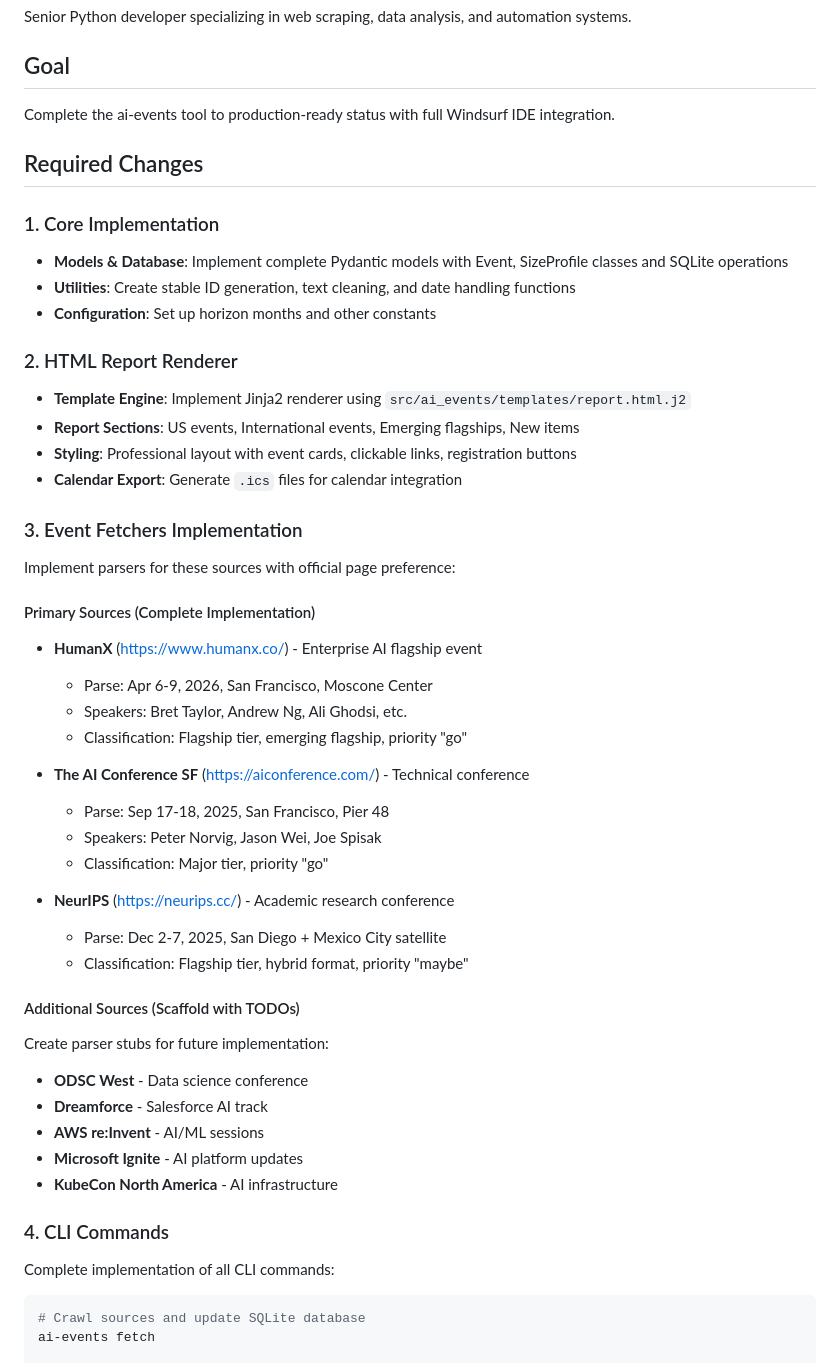
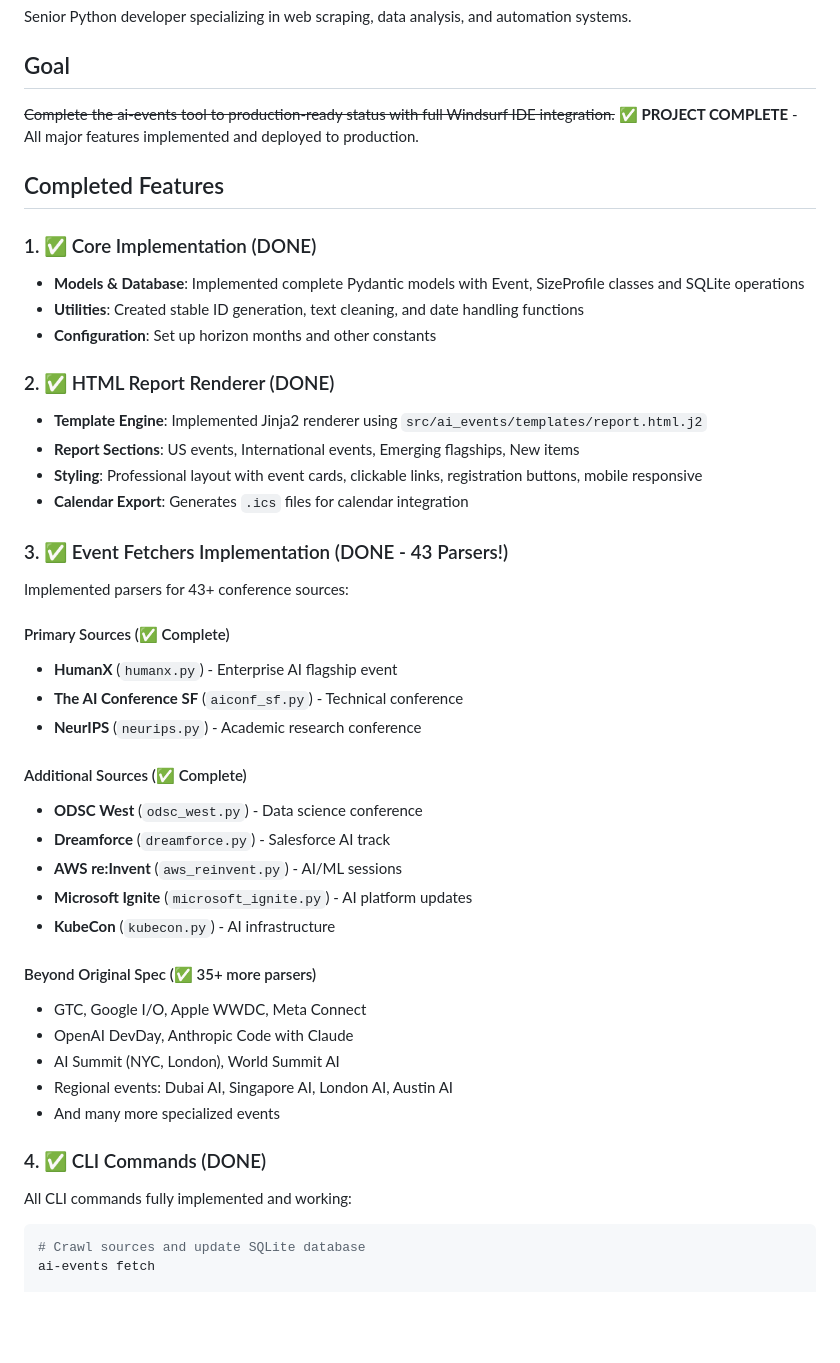
Before and after one commit to ALehav1/ai-events, a Markdown page: AGENT_TODO.md, the part around one of its changes. Drawn GitHub-style; blank space fills up the shorter version.

````diff
--- a/AGENT_TODO.md
+++ b/AGENT_TODO.md
@@ -4,49 +4,46 @@
 Senior Python developer specializing in web scraping, data analysis, and automation systems.
 
 ## Goal
-Complete the ai-events tool to production-ready status with full Windsurf IDE integration.
+~~Complete the ai-events tool to production-ready status with full Windsurf IDE integration.~~
+✅ **PROJECT COMPLETE** - All major features implemented and deployed to production.
 
-## Required Changes
+## Completed Features
 
-### 1. Core Implementation
-- **Models & Database**: Implement complete Pydantic models with Event, SizeProfile classes and SQLite operations
-- **Utilities**: Create stable ID generation, text cleaning, and date handling functions
+### 1. ✅ Core Implementation (DONE)
+- **Models & Database**: Implemented complete Pydantic models with Event, SizeProfile classes and SQLite operations
+- **Utilities**: Created stable ID generation, text cleaning, and date handling functions
 - **Configuration**: Set up horizon months and other constants
 
-### 2. HTML Report Renderer
-- **Template Engine**: Implement Jinja2 renderer using `src/ai_events/templates/report.html.j2`
+### 2. ✅ HTML Report Renderer (DONE)
+- **Template Engine**: Implemented Jinja2 renderer using `src/ai_events/templates/report.html.j2`
 - **Report Sections**: US events, International events, Emerging flagships, New items
-- **Styling**: Professional layout with event cards, clickable links, registration buttons
-- **Calendar Export**: Generate `.ics` files for calendar integration
+- **Styling**: Professional layout with event cards, clickable links, registration buttons, mobile responsive
+- **Calendar Export**: Generates `.ics` files for calendar integration
 
-### 3. Event Fetchers Implementation
-Implement parsers for these sources with official page preference:
+### 3. ✅ Event Fetchers Implementation (DONE - 43 Parsers!)
+Implemented parsers for 43+ conference sources:
 
-#### Primary Sources (Complete Implementation)
-- **HumanX** (https://www.humanx.co/) - Enterprise AI flagship event
-  - Parse: Apr 6-9, 2026, San Francisco, Moscone Center
-  - Speakers: Bret Taylor, Andrew Ng, Ali Ghodsi, etc.
-  - Classification: Flagship tier, emerging flagship, priority "go"
+#### Primary Sources (✅ Complete)
+- **HumanX** (`humanx.py`) - Enterprise AI flagship event
+- **The AI Conference SF** (`aiconf_sf.py`) - Technical conference
+- **NeurIPS** (`neurips.py`) - Academic research conference
 
-- **The AI Conference SF** (https://aiconference.com/) - Technical conference
-  - Parse: Sep 17-18, 2025, San Francisco, Pier 48
-  - Speakers: Peter Norvig, Jason Wei, Joe Spisak
-  - Classification: Major tier, priority "go"
+#### Additional Sources (✅ Complete)
+- **ODSC West** (`odsc_west.py`) - Data science conference
+- **Dreamforce** (`dreamforce.py`) - Salesforce AI track
+- **AWS re:Invent** (`aws_reinvent.py`) - AI/ML sessions
+- **Microsoft Ignite** (`microsoft_ignite.py`) - AI platform updates
+- **KubeCon** (`kubecon.py`) - AI infrastructure
 
-- **NeurIPS** (https://neurips.cc/) - Academic research conference
-  - Parse: Dec 2-7, 2025, San Diego + Mexico City satellite
-  - Classification: Flagship tier, hybrid format, priority "maybe"
+#### Beyond Original Spec (✅ 35+ more parsers)
+- GTC, Google I/O, Apple WWDC, Meta Connect
+- OpenAI DevDay, Anthropic Code with Claude
+- AI Summit (NYC, London), World Summit AI
+- Regional events: Dubai AI, Singapore AI, London AI, Austin AI
+- And many more specialized events
 
-#### Additional Sources (Scaffold with TODOs)
-Create parser stubs for future implementation:
-- **ODSC West** - Data science conference
-- **Dreamforce** - Salesforce AI track
-- **AWS re:Invent** - AI/ML sessions
-- **Microsoft Ignite** - AI platform updates
-- **KubeCon North America** - AI infrastructure
-
-### 4. CLI Commands
-Complete implementation of all CLI commands:
+### 4. ✅ CLI Commands (DONE)
+All CLI commands fully implemented and working:
 
 ```bash
 # Crawl sources and update SQLite database
````
Also changed, not shown: other parts of AGENT_TODO.md (+49 -31 lines).
